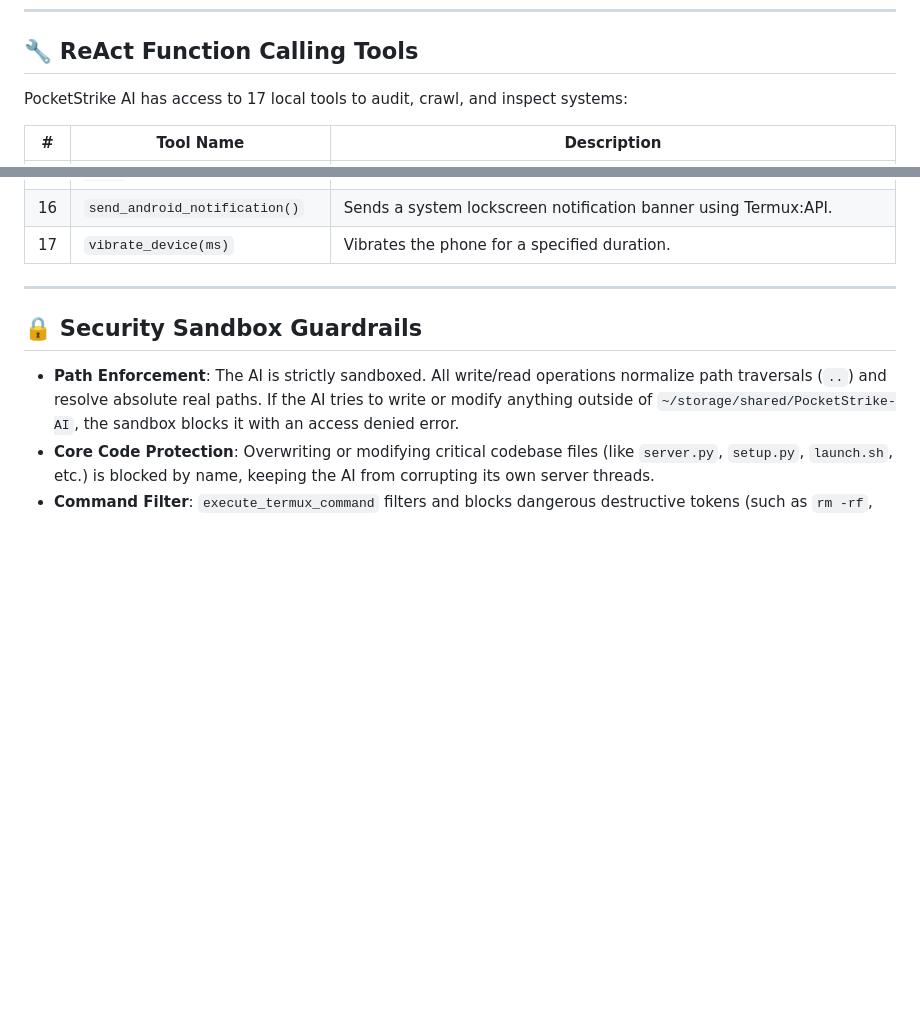
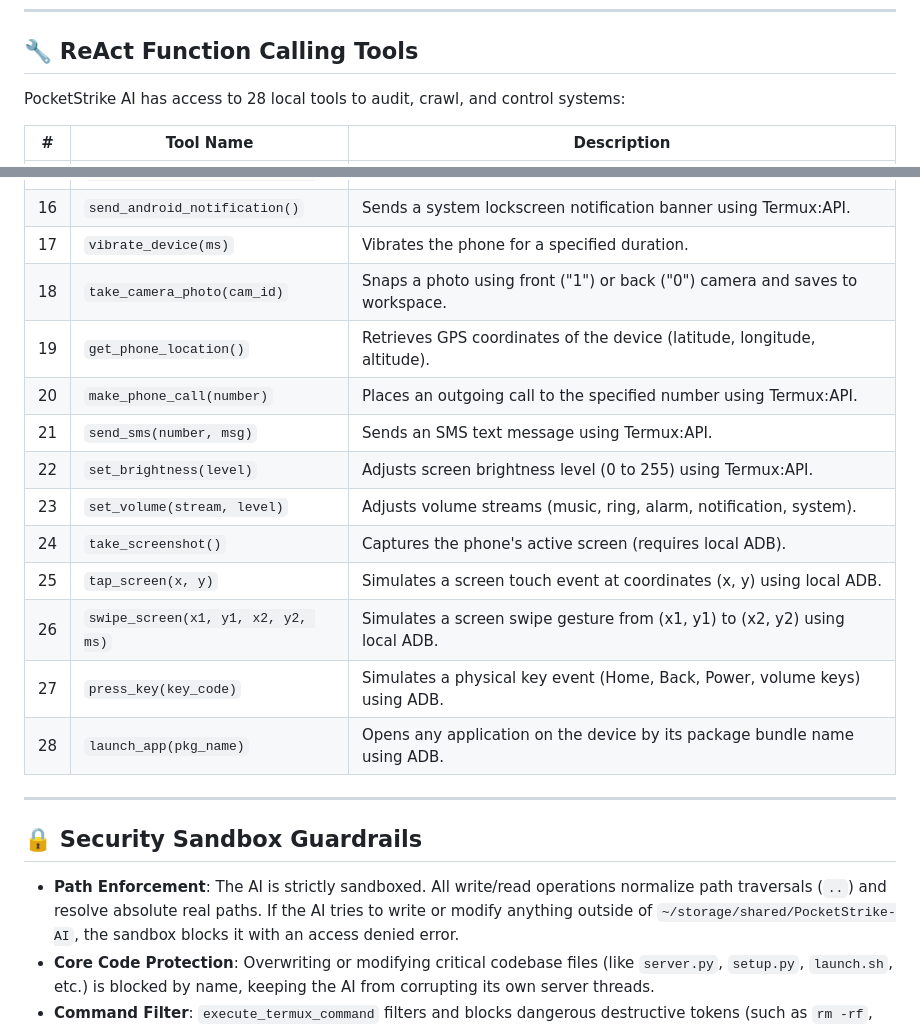
Before and after one commit to AbuZar-Ansarii/PocketStrike-AI, a Markdown page: README.md, 2 parts joined by grey strips. GitHub-like rendering; blank space fills up the shorter version.

Commit message:
Update README.md ReAct tools list to include all 28 available tools

```diff
--- a/README.md
+++ b/README.md
@@ -67,7 +67,7 @@ Choose option `2` from the launcher. Open the **Local URL** in your phone's brow
 ---
 
 ## 🔧 ReAct Function Calling Tools
-PocketStrike AI has access to 17 local tools to audit, crawl, and inspect systems:
+PocketStrike AI has access to 28 local tools to audit, crawl, and control systems:
 
 | # | Tool Name | Description |
 |---|---|---|
@@ -88,6 +88,17 @@ PocketStrike AI has access to 17 local tools to audit, crawl, and inspect system
 | 15 | `run_python_script(name, args)`| Runs a Python script written by the AI inside the workspace sandbox. |
 | 16 | `send_android_notification()`| Sends a system lockscreen notification banner using Termux:API. |
 | 17 | `vibrate_device(ms)` | Vibrates the phone for a specified duration. |
+| 18 | `take_camera_photo(cam_id)` | Snaps a photo using front ("1") or back ("0") camera and saves to workspace. |
+| 19 | `get_phone_location()` | Retrieves GPS coordinates of the device (latitude, longitude, altitude). |
+| 20 | `make_phone_call(number)` | Places an outgoing call to the specified number using Termux:API. |
+| 21 | `send_sms(number, msg)` | Sends an SMS text message using Termux:API. |
+| 22 | `set_brightness(level)` | Adjusts screen brightness level (0 to 255) using Termux:API. |
+| 23 | `set_volume(stream, level)` | Adjusts volume streams (music, ring, alarm, notification, system). |
+| 24 | `take_screenshot()` | Captures the phone's active screen (requires local ADB). |
+| 25 | `tap_screen(x, y)` | Simulates a screen touch event at coordinates (x, y) using local ADB. |
+| 26 | `swipe_screen(x1, y1, x2, y2, ms)`| Simulates a screen swipe gesture from (x1, y1) to (x2, y2) using local ADB. |
+| 27 | `press_key(key_code)` | Simulates a physical key event (Home, Back, Power, volume keys) using ADB. |
+| 28 | `launch_app(pkg_name)` | Opens any application on the device by its package bundle name using ADB. |
 
 ---
 
```
